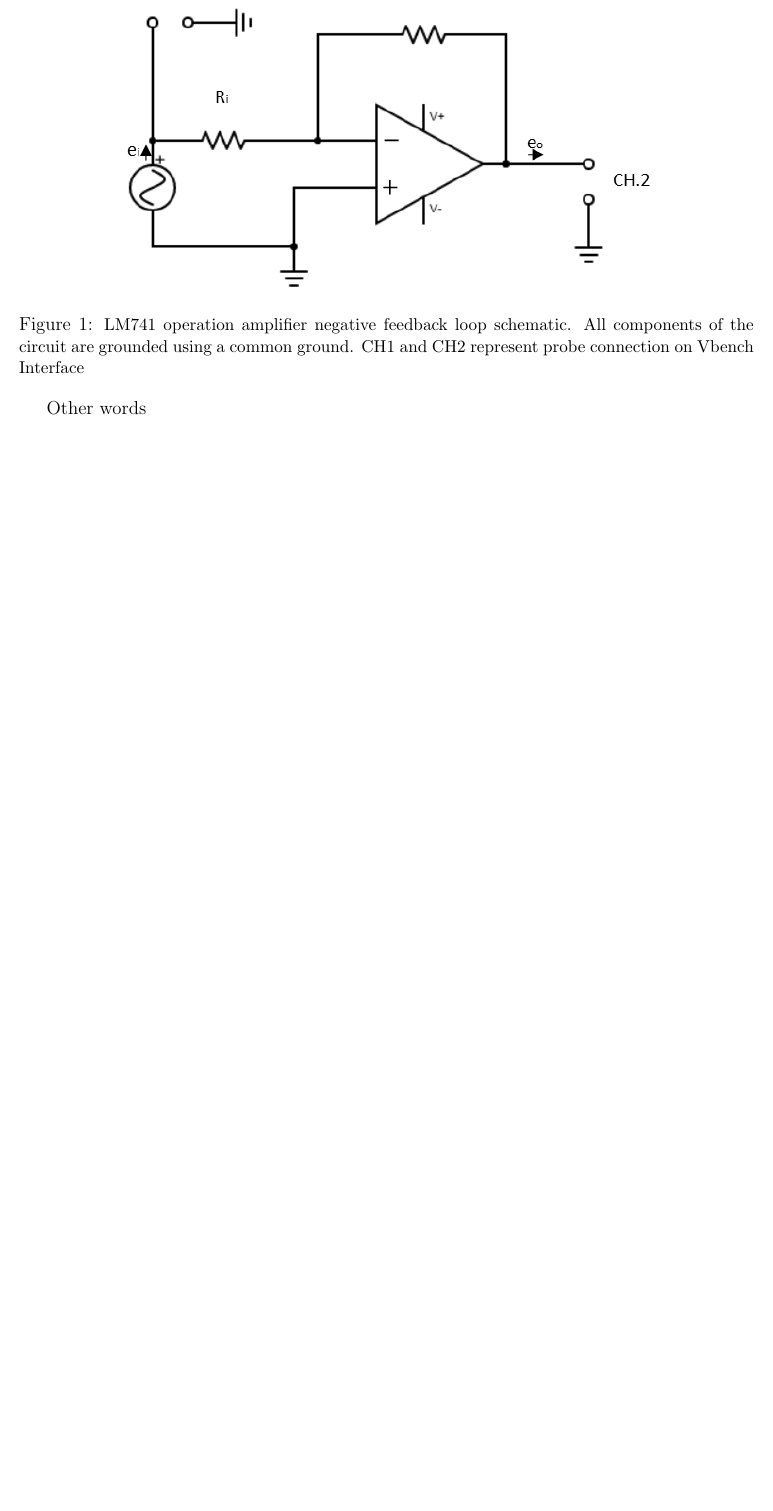
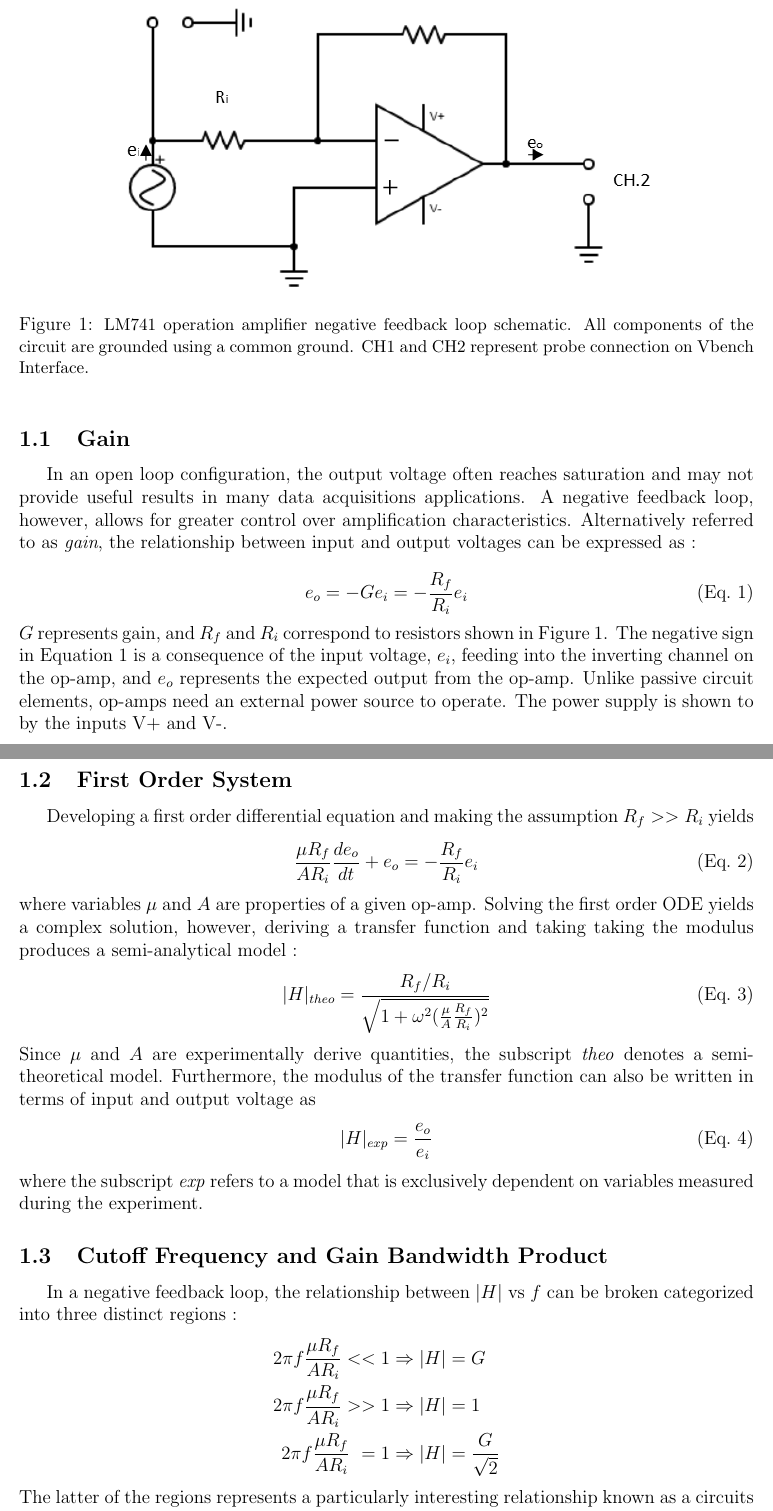
Before and after one commit to kemo7955/AME341, a LaTeX document (main.tex): part of page 2 of 3 before the commit and two parts of pages 2 and 3 of 5 after it, the two joined at a grey line, cut so that both start at the same text, the shorter picture padded with empty space. Compiled offline with pdfLaTeX.

Commit message:
Updates from Overleaf

```diff
--- a/main.tex
+++ b/main.tex
@@ -47,11 +47,43 @@ Operational Amplifiers, often referred to as \textit{op-amps}, are a vital part
 \begin{figure}[ht]
     \centering
     \includegraphics[scale=1.25]{feedback.png}
-    \caption{\small LM741 operation amplifier negative feedback loop schematic. All components of the circuit are grounded using a common ground. CH1 and CH2 represent probe connection on Vbench Interface}
+    \caption{\small LM741 operation amplifier negative feedback loop schematic. All components of the circuit are grounded using a common ground. CH1 and CH2 represent probe connection on Vbench Interface.}
     \label{NFL}
 \end{figure}
 
-Other words
+\subsection{Gain}
+In an open loop configuration, the output voltage often reaches saturation and may not provide useful results in many data acquisitions applications. A negative feedback loop, however, allows for greater control over amplification characteristics. Alternatively referred to as \textit{gain}, the relationship between input and output voltages can be expressed as :
 
+\begin{equation}
+    \label{Gain}
+    e_o = -Ge_i = -\frac{R_f}{R_i}e_i
+\end{equation}
+$G$ represents gain, and $R_f$ and $R_i$ correspond to resistors shown in Figure \ref{NFL}. The negative sign in Equation \ref{Gain} is a consequence of the input voltage, $e_i$, feeding into the inverting channel on the op-amp, and $e_o$ represents the expected output from the op-amp. Unlike passive circuit elements, op-amps need an external power source to operate. The power supply is shown to by the inputs V+ and V-.
 
-% -------------------------- Methods and Materials -------------------------------------------
+\subsection{First Order System}
+Developing a first order differential equation and making the assumption $R_f >> R_i$ yields
+\begin{equation}
+    \label{1stOrder}
+    \frac{\mu R_f}{A R_i}\frac{de_o}{dt} + e_o = -\frac{R_f}{R_i}e_i
+\end{equation}
+where variables $\mu$ and $A$ are properties of a given op-amp. Solving the first order ODE yields a complex solution, however, deriving a transfer function and taking taking the modulus produces a semi-analytical model :
+\begin{equation}
+    \label{Htheo}
+    |H|_{theo} = \frac{R_f/R_i}{\sqrt{1 + \omega^2(\frac{\mu}{A}\frac{R_f}{R_i})^2}}
+\end{equation}
+Since $\mu$ and $A$ are experimentally derive quantities, the subscript \textit{theo} denotes a semi-theoretical model. Furthermore, the modulus of the transfer function can also be written in terms of input and output voltage as
+\begin{equation}
+    \label{Hexp}
+    |H|_{exp} = \frac{e_o}{e_i}
+\end{equation}
+where the subscript \textit{exp} refers to a model that is exclusively dependent on variables measured during the experiment.
+
+\subsection{Cutoff Frequency and Gain Bandwidth Product}
+In a negative feedback loop, the relationship between $|H|$ vs $f$ can be broken categorized into three distinct regions :
+\begin{align*}
+    2 \pi f \frac{\mu R_f}{A R_i} << 1 &  \Rightarrow |H| = G \\
+    2 \pi f \frac{\mu R_f}{A R_i} >> 1 &  \Rightarrow |H| = 1 \\
+    2 \pi f \frac{\mu R_f}{A R_i} \ =1 &  \Rightarrow |H| = \frac{G}{\sqrt{2}}
+\end{align*}
+The latter of the regions represents a particularly interesting relationship known as a circuits cutoff frequency. Explicitly defined by relationship,
+\begin{equation}
```
Also changed, not shown: main.tex (14 more changed lines).
